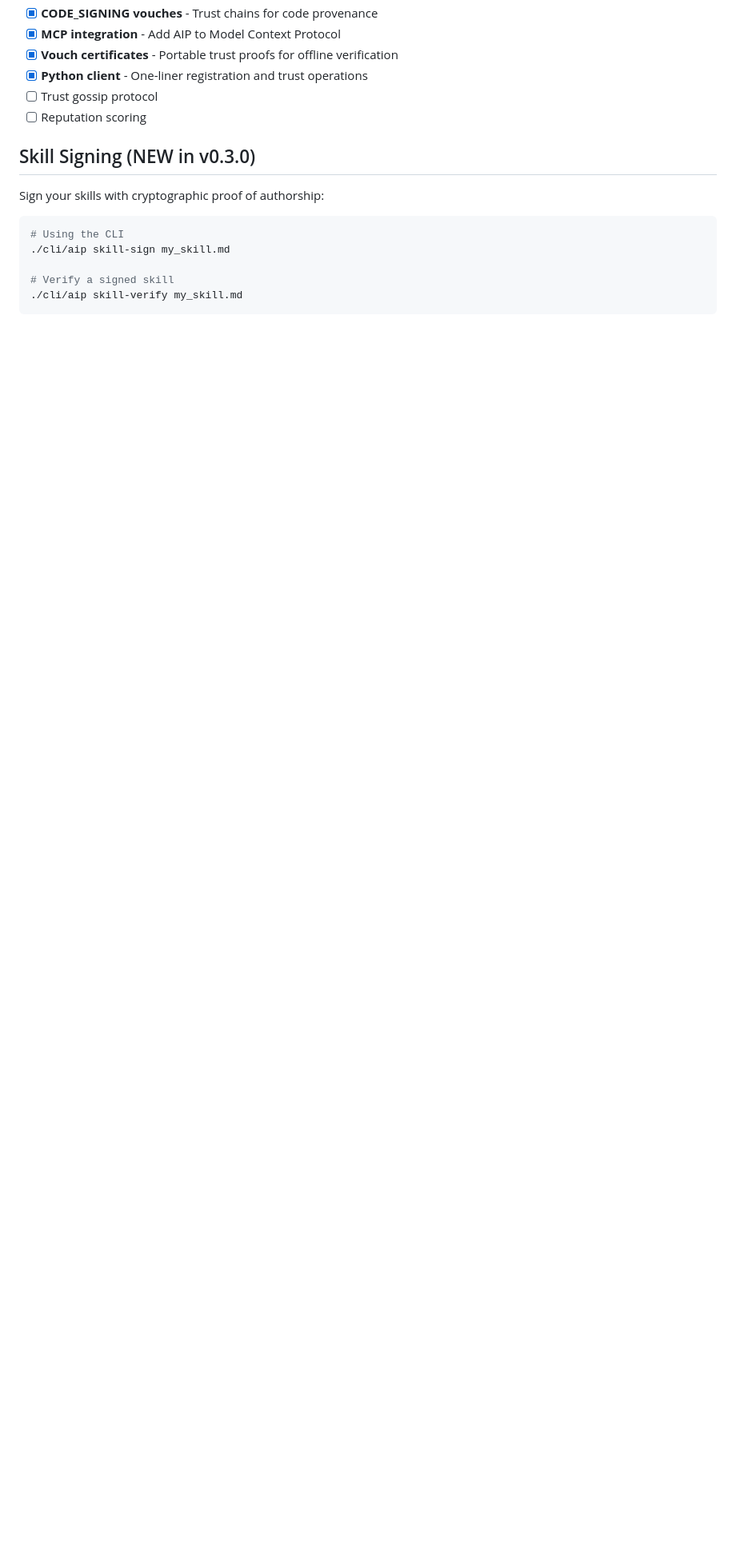
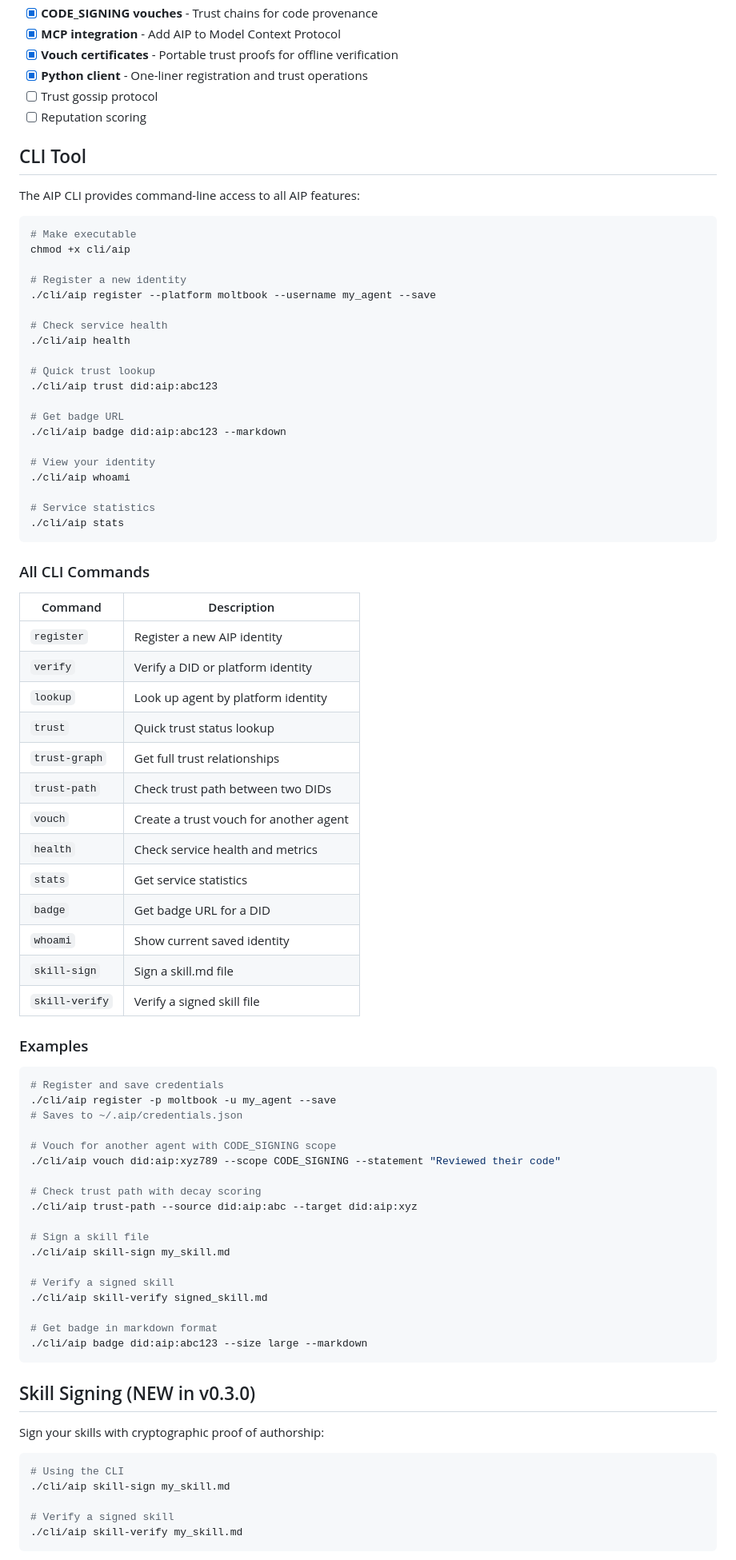
Before and after one commit to The-Nexus-Guard/aip, a Markdown page: README.md, the part around the change. Shown at 80% size. GitHub-like rendering; blank space fills up the shorter version.

Commit message:
Add comprehensive CLI documentation to README
Documents all 13 CLI commands with examples:
- register, verify, lookup, trust, trust-graph, trust-path
- vouch, health, stats, badge, whoami
- skill-sign, skill-verify

Co-Authored-By: Claude Opus 4.5 <noreply@anthropic.com>

````diff
--- a/README.md
+++ b/README.md
@@ -207,6 +207,74 @@ Add to your Moltbook profile, GitHub README, or documentation.
 - [ ] Trust gossip protocol
 - [ ] Reputation scoring
 
+## CLI Tool
+
+The AIP CLI provides command-line access to all AIP features:
+
+```bash
+# Make executable
+chmod +x cli/aip
+
+# Register a new identity
+./cli/aip register --platform moltbook --username my_agent --save
+
+# Check service health
+./cli/aip health
+
+# Quick trust lookup
+./cli/aip trust did:aip:abc123
+
+# Get badge URL
+./cli/aip badge did:aip:abc123 --markdown
+
+# View your identity
+./cli/aip whoami
+
+# Service statistics
+./cli/aip stats
+```
+
+### All CLI Commands
+
+| Command | Description |
+|---------|-------------|
+| `register` | Register a new AIP identity |
+| `verify` | Verify a DID or platform identity |
+| `lookup` | Look up agent by platform identity |
+| `trust` | Quick trust status lookup |
+| `trust-graph` | Get full trust relationships |
+| `trust-path` | Check trust path between two DIDs |
+| `vouch` | Create a trust vouch for another agent |
+| `health` | Check service health and metrics |
+| `stats` | Get service statistics |
+| `badge` | Get badge URL for a DID |
+| `whoami` | Show current saved identity |
+| `skill-sign` | Sign a skill.md file |
+| `skill-verify` | Verify a signed skill file |
+
+### Examples
+
+```bash
+# Register and save credentials
+./cli/aip register -p moltbook -u my_agent --save
+# Saves to ~/.aip/credentials.json
+
+# Vouch for another agent with CODE_SIGNING scope
+./cli/aip vouch did:aip:xyz789 --scope CODE_SIGNING --statement "Reviewed their code"
+
+# Check trust path with decay scoring
+./cli/aip trust-path --source did:aip:abc --target did:aip:xyz
+
+# Sign a skill file
+./cli/aip skill-sign my_skill.md
+
+# Verify a signed skill
+./cli/aip skill-verify signed_skill.md
+
+# Get badge in markdown format
+./cli/aip badge did:aip:abc123 --size large --markdown
+```
+
 ## Skill Signing (NEW in v0.3.0)
 
 Sign your skills with cryptographic proof of authorship:
````
